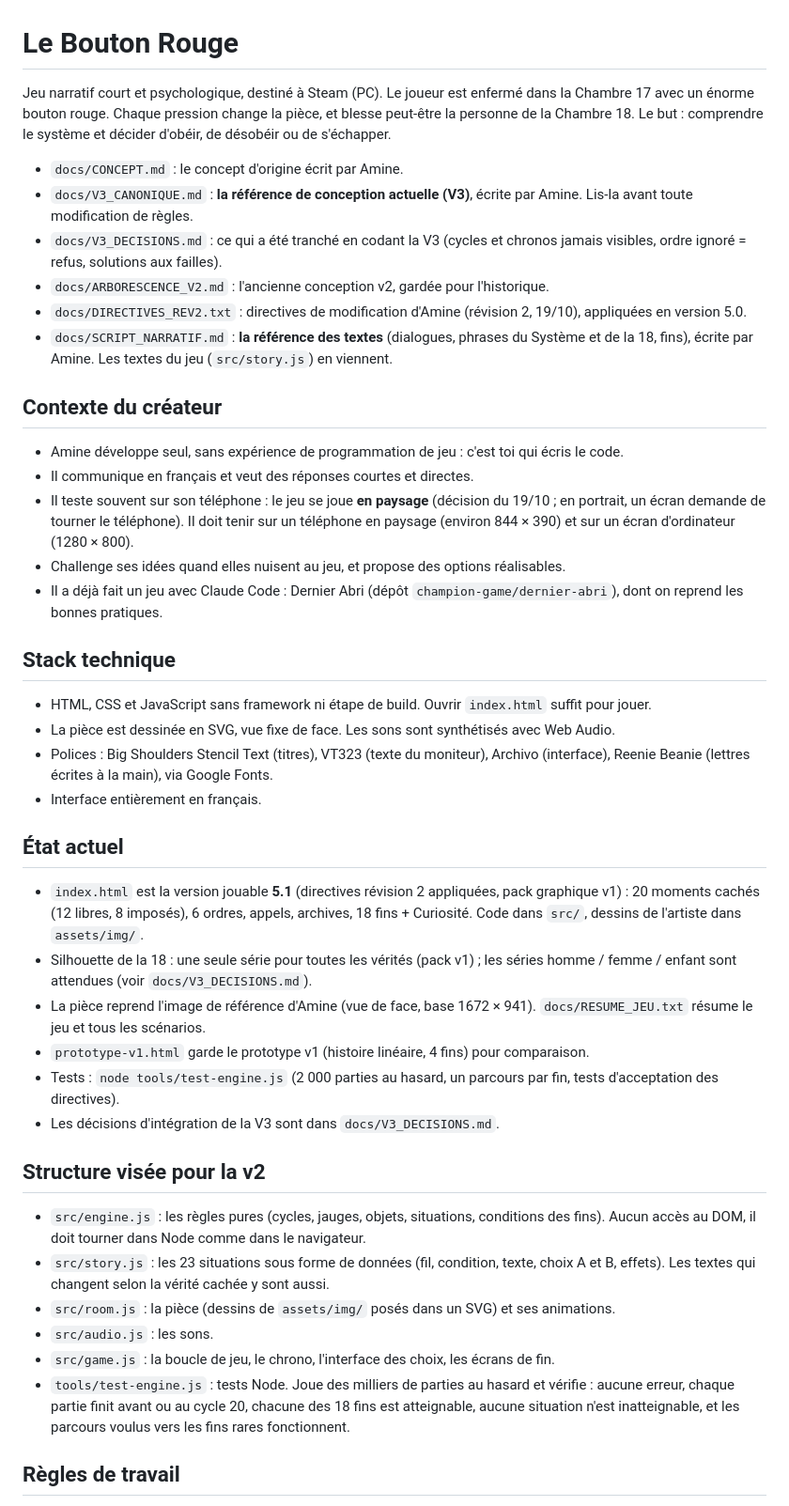
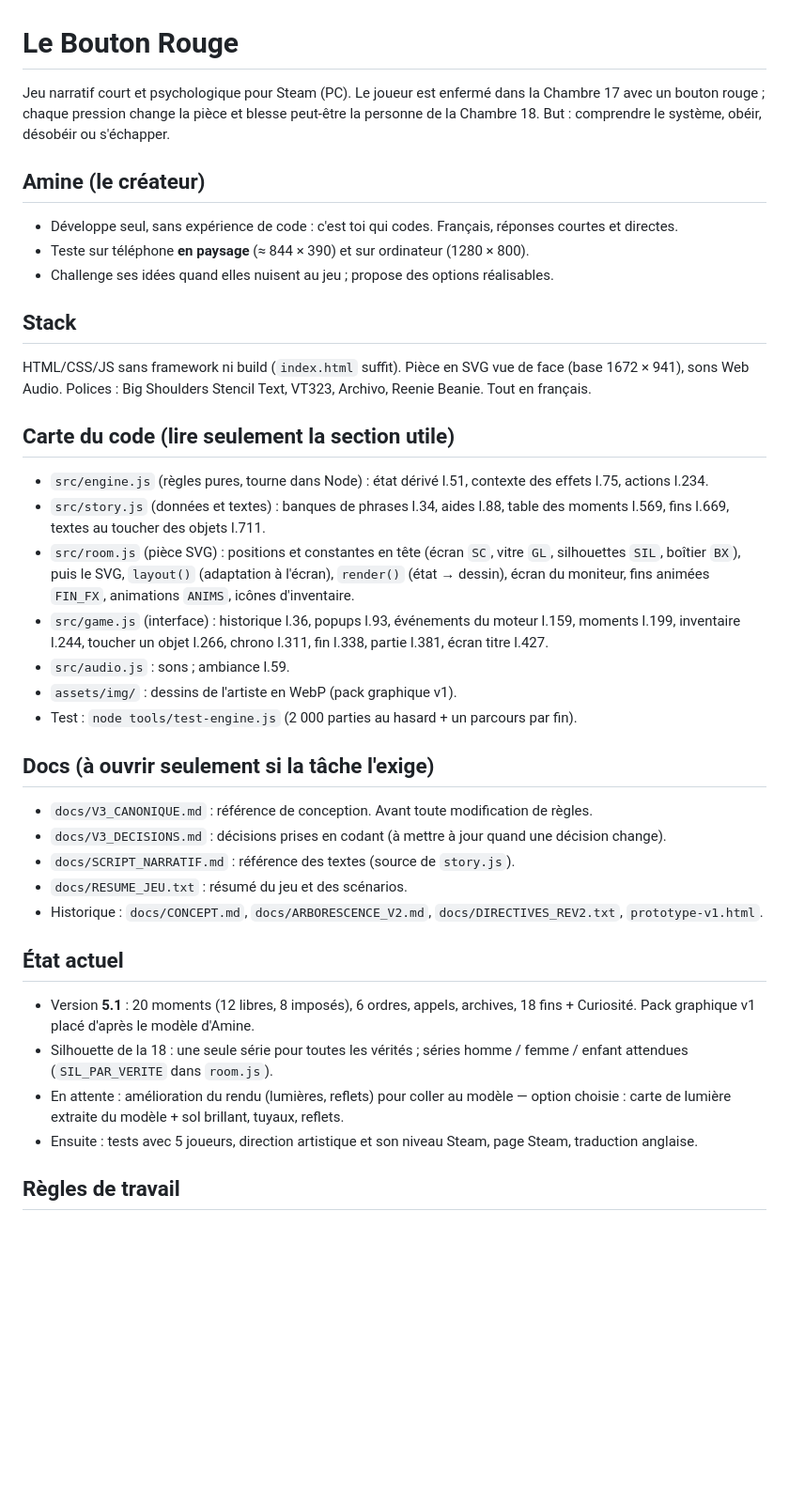
Before and after one commit to champion-game/bouton-rouge, a Markdown page: CLAUDE.md, the part around one of its changes. Shown at 94% size. Drawn GitHub-style; blank space fills up the shorter version.

Commit message:
CLAUDE.md allégé : carte du code, docs à ouvrir seulement si besoin
Co-Authored-By: Claude Opus 5.5 <noreply@anthropic.com>
Claude-Session: https://claude.ai/code/session_01FtkhFsSYhgUJLgyWmCUX7t

```diff
--- a/CLAUDE.md
+++ b/CLAUDE.md
@@ -1,46 +1,41 @@
 # Le Bouton Rouge
 
-Jeu narratif court et psychologique, destiné à Steam (PC). Le joueur est enfermé dans la Chambre 17 avec un énorme bouton rouge. Chaque pression change la pièce, et blesse peut-être la personne de la Chambre 18. Le but : comprendre le système et décider d'obéir, de désobéir ou de s'échapper.
+Jeu narratif court et psychologique pour Steam (PC). Le joueur est enfermé dans la Chambre 17 avec un bouton rouge ; chaque pression change la pièce et blesse peut-être la personne de la Chambre 18. But : comprendre le système, obéir, désobéir ou s'échapper.
 
-- `docs/CONCEPT.md` : le concept d'origine écrit par Amine.
-- `docs/V3_CANONIQUE.md` : **la référence de conception actuelle (V3)**, écrite par Amine. Lis-la avant toute modification de règles.
-- `docs/V3_DECISIONS.md` : ce qui a été tranché en codant la V3 (cycles et chronos jamais visibles, ordre ignoré = refus, solutions aux failles).
-- `docs/ARBORESCENCE_V2.md` : l'ancienne conception v2, gardée pour l'historique.
-- `docs/DIRECTIVES_REV2.txt` : directives de modification d'Amine (révision 2, 19/10), appliquées en version 5.0.
-- `docs/SCRIPT_NARRATIF.md` : **la référence des textes** (dialogues, phrases du Système et de la 18, fins), écrite par Amine. Les textes du jeu (`src/story.js`) en viennent.
+## Amine (le créateur)
 
-## Contexte du créateur
+- Développe seul, sans expérience de code : c'est toi qui codes. Français, réponses courtes et directes.
+- Teste sur téléphone **en paysage** (≈ 844 × 390) et sur ordinateur (1280 × 800).
+- Challenge ses idées quand elles nuisent au jeu ; propose des options réalisables.
 
-- Amine développe seul, sans expérience de programmation de jeu : c'est toi qui écris le code.
-- Il communique en français et veut des réponses courtes et directes.
-- Il teste souvent sur son téléphone : le jeu se joue **en paysage** (décision du 19/10 ; en portrait, un écran demande de tourner le téléphone). Il doit tenir sur un téléphone en paysage (environ 844 × 390) et sur un écran d'ordinateur (1280 × 800).
-- Challenge ses idées quand elles nuisent au jeu, et propose des options réalisables.
-- Il a déjà fait un jeu avec Claude Code : Dernier Abri (dépôt `champion-game/dernier-abri`), dont on reprend les bonnes pratiques.
+## Stack
 
-## Stack technique
+HTML/CSS/JS sans framework ni build (`index.html` suffit). Pièce en SVG vue de face (base 1672 × 941), sons Web Audio. Polices : Big Shoulders Stencil Text, VT323, Archivo, Reenie Beanie. Tout en français.
 
-- HTML, CSS et JavaScript sans framework ni étape de build. Ouvrir `index.html` suffit pour jouer.
-- La pièce est dessinée en SVG, vue fixe de face. Les sons sont synthétisés avec Web Audio.
-- Polices : Big Shoulders Stencil Text (titres), VT323 (texte du moniteur), Archivo (interface), Reenie Beanie (lettres écrites à la main), via Google Fonts.
-- Interface entièrement en français.
+## Carte du code (lire seulement la section utile)
+
+- `src/engine.js` (règles pures, tourne dans Node) : état dérivé l.51, contexte des effets l.75, actions l.234.
+- `src/story.js` (données et textes) : banques de phrases l.34, aides l.88, table des moments l.569, fins l.669, textes au toucher des objets l.711.
+- `src/room.js` (pièce SVG) : positions et constantes en tête (écran `SC`, vitre `GL`, silhouettes `SIL`, boîtier `BX`), puis le SVG, `layout()` (adaptation à l'écran), `render()` (état → dessin), écran du moniteur, fins animées `FIN_FX`, animations `ANIMS`, icônes d'inventaire.
+- `src/game.js` (interface) : historique l.36, popups l.93, événements du moteur l.159, moments l.199, inventaire l.244, toucher un objet l.266, chrono l.311, fin l.338, partie l.381, écran titre l.427.
+- `src/audio.js` : sons ; ambiance l.59.
+- `assets/img/` : dessins de l'artiste en WebP (pack graphique v1).
+- Test : `node tools/test-engine.js` (2 000 parties au hasard + un parcours par fin).
+
+## Docs (à ouvrir seulement si la tâche l'exige)
+
+- `docs/V3_CANONIQUE.md` : référence de conception. Avant toute modification de règles.
+- `docs/V3_DECISIONS.md` : décisions prises en codant (à mettre à jour quand une décision change).
+- `docs/SCRIPT_NARRATIF.md` : référence des textes (source de `story.js`).
+- `docs/RESUME_JEU.txt` : résumé du jeu et des scénarios.
+- Historique : `docs/CONCEPT.md`, `docs/ARBORESCENCE_V2.md`, `docs/DIRECTIVES_REV2.txt`, `prototype-v1.html`.
 
 ## État actuel
 
-- `index.html` est la version jouable **5.1** (directives révision 2 appliquées, pack graphique v1) : 20 moments cachés (12 libres, 8 imposés), 6 ordres, appels, archives, 18 fins + Curiosité. Code dans `src/`, dessins de l'artiste dans `assets/img/`.
-- Silhouette de la 18 : une seule série pour toutes les vérités (pack v1) ; les séries homme / femme / enfant sont attendues (voir `docs/V3_DECISIONS.md`).
-- La pièce reprend l'image de référence d'Amine (vue de face, base 1672 × 941). `docs/RESUME_JEU.txt` résume le jeu et tous les scénarios.
-- `prototype-v1.html` garde le prototype v1 (histoire linéaire, 4 fins) pour comparaison.
-- Tests : `node tools/test-engine.js` (2 000 parties au hasard, un parcours par fin, tests d'acceptation des directives).
-- Les décisions d'intégration de la V3 sont dans `docs/V3_DECISIONS.md`.
-
-## Structure visée pour la v2
-
-- `src/engine.js` : les règles pures (cycles, jauges, objets, situations, conditions des fins). Aucun accès au DOM, il doit tourner dans Node comme dans le navigateur.
-- `src/story.js` : les 23 situations sous forme de données (fil, condition, texte, choix A et B, effets). Les textes qui changent selon la vérité cachée y sont aussi.
-- `src/room.js` : la pièce (dessins de `assets/img/` posés dans un SVG) et ses animations.
-- `src/audio.js` : les sons.
-- `src/game.js` : la boucle de jeu, le chrono, l'interface des choix, les écrans de fin.
-- `tools/test-engine.js` : tests Node. Joue des milliers de parties au hasard et vérifie : aucune erreur, chaque partie finit avant ou au cycle 20, chacune des 18 fins est atteignable, aucune situation n'est inatteignable, et les parcours voulus vers les fins rares fonctionnent.
+- Version **5.1** : 20 moments (12 libres, 8 imposés), 6 ordres, appels, archives, 18 fins + Curiosité. Pack graphique v1 placé d'après le modèle d'Amine.
+- Silhouette de la 18 : une seule série pour toutes les vérités ; séries homme / femme / enfant attendues (`SIL_PAR_VERITE` dans `room.js`).
+- En attente : amélioration du rendu (lumières, reflets) pour coller au modèle — option choisie : carte de lumière extraite du modèle + sol brillant, tuyaux, reflets.
+- Ensuite : tests avec 5 joueurs, direction artistique et son niveau Steam, page Steam, traduction anglaise.
 
 ## Règles de travail
 
```
Also changed, not shown: other parts of CLAUDE.md (+10 -28 lines).
